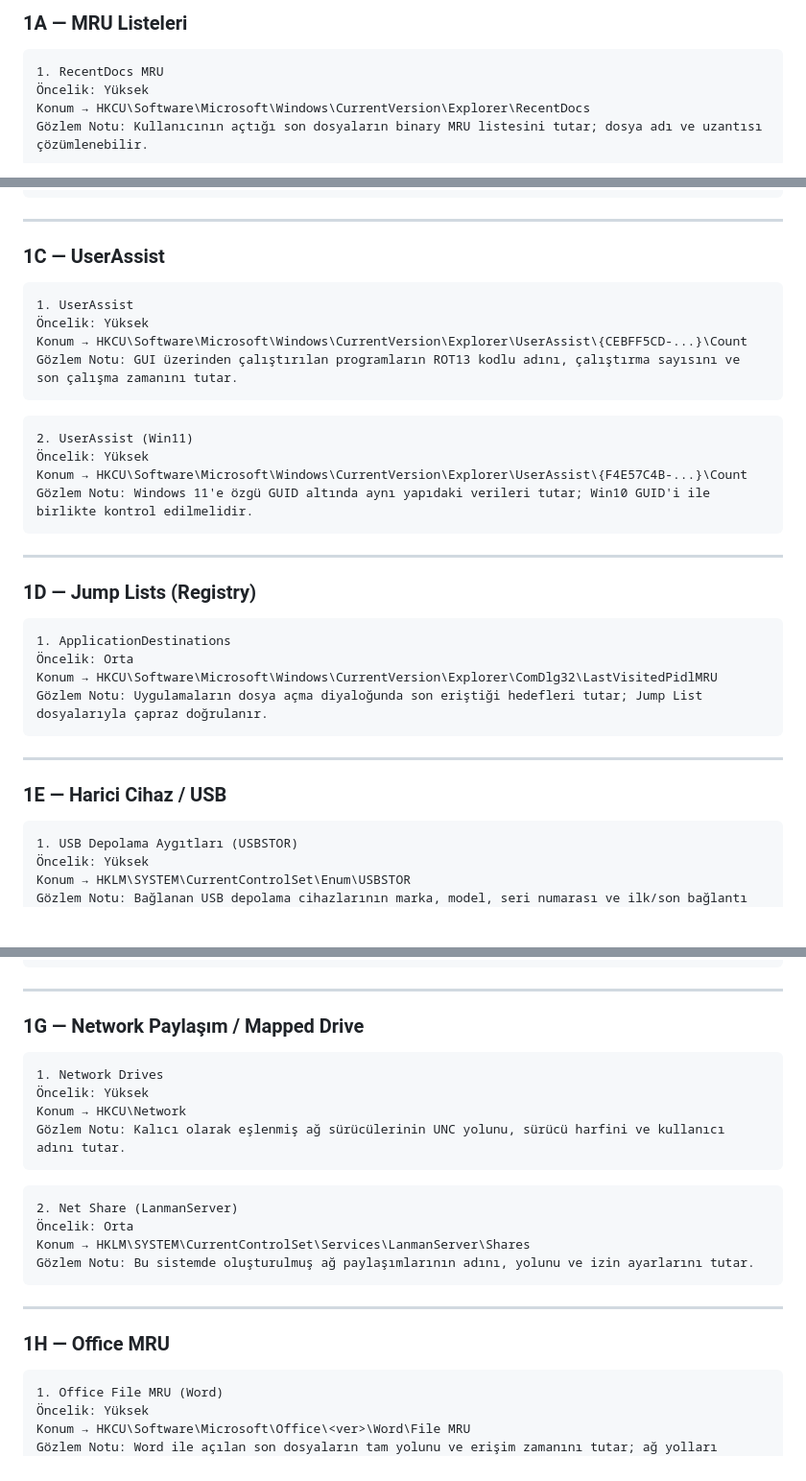
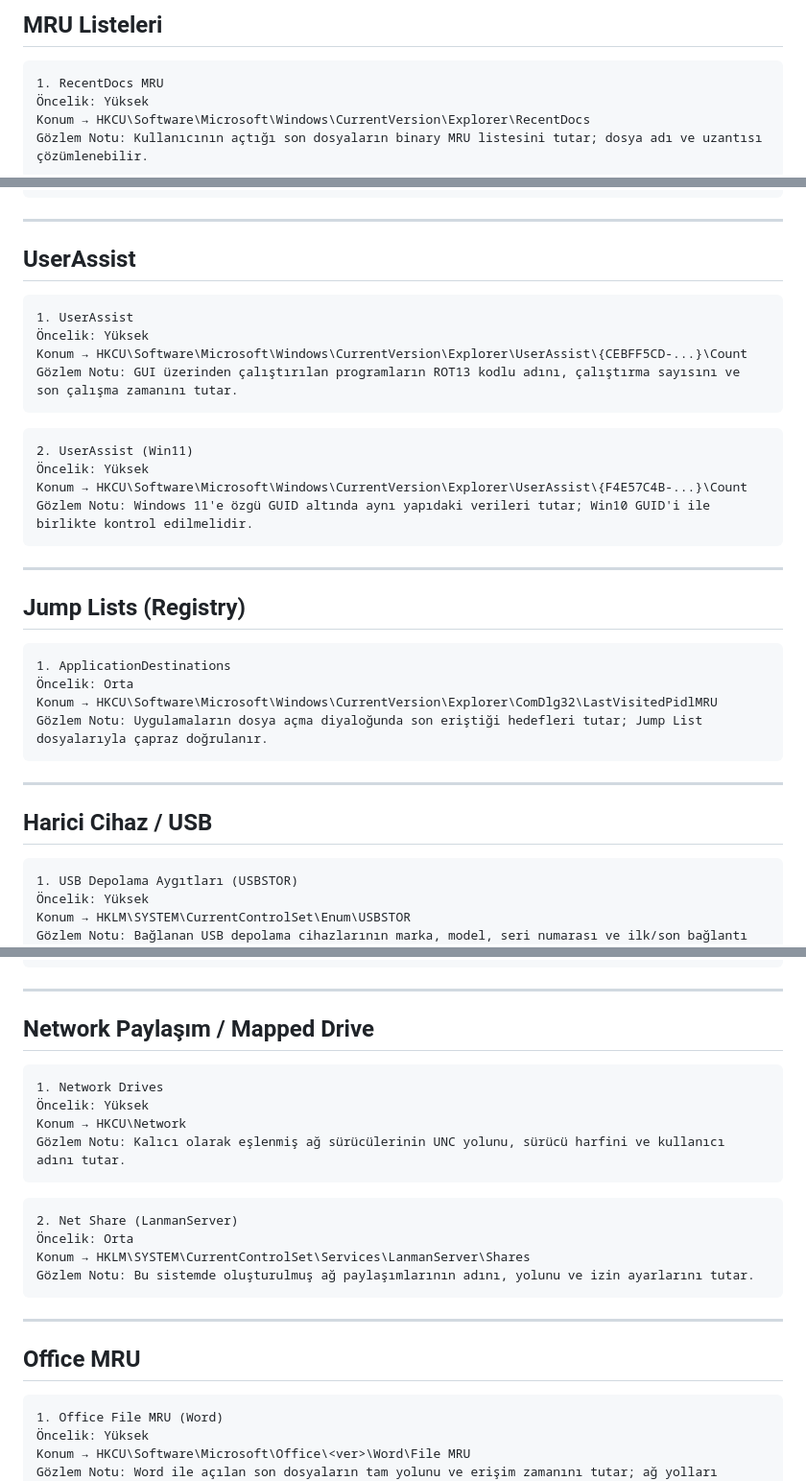
Before and after one commit to tenten901/deneme4, a Markdown page: Artifacts/file folder interaction/REGISTRY.md, 3 parts joined by grey strips. Shown at 96% size. Drawn GitHub-style; blank space fills up the shorter version.

````diff
--- a/Artifacts/file folder interaction/REGISTRY.md
+++ b/Artifacts/file folder interaction/REGISTRY.md
@@ -1,5 +1,5 @@
 
-### 1A — MRU Listeleri
+## MRU Listeleri
 
 ```
 1. RecentDocs MRU
@@ -119,7 +119,7 @@ Gözlem Notu: UsrClass hive'ındaki klasör görünüm detaylarını tutar; NTUS
 
 ---
 
-### 1C — UserAssist
+## UserAssist
 
 ```
 1. UserAssist
@@ -137,7 +137,7 @@ Gözlem Notu: Windows 11'e özgü GUID altında aynı yapıdaki verileri tutar;
 
 ---
 
-### 1D — Jump Lists (Registry)
+## Jump Lists (Registry)
 
 ```
 1. ApplicationDestinations
@@ -148,7 +148,7 @@ Gözlem Notu: Uygulamaların dosya açma diyaloğunda son eriştiği hedefleri t
 
 ---
 
-### 1E — Harici Cihaz / USB
+## Harici Cihaz / USB
 
 ```
 1. USB Depolama Aygıtları (USBSTOR)
@@ -240,7 +240,7 @@ Gözlem Notu: BAM ile aynı yapıdadır; masaüstü oturumlarına özgü çalı
 
 ---
 
-### 1G — Network Paylaşım / Mapped Drive
+## Network Paylaşım / Mapped Drive
 
 ```
 1. Network Drives
@@ -258,7 +258,7 @@ Gözlem Notu: Bu sistemde oluşturulmuş ağ paylaşımlarının adını, yolunu
 
 ---
 
-### 1H — Office MRU
+## Office MRU
 
 ```
 1. Office File MRU (Word)
````
Also changed, not shown: other parts of Artifacts/file folder interaction/REGISTRY.md (+3 -3 lines).
